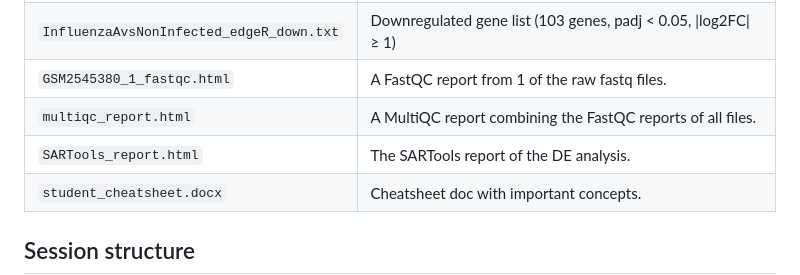
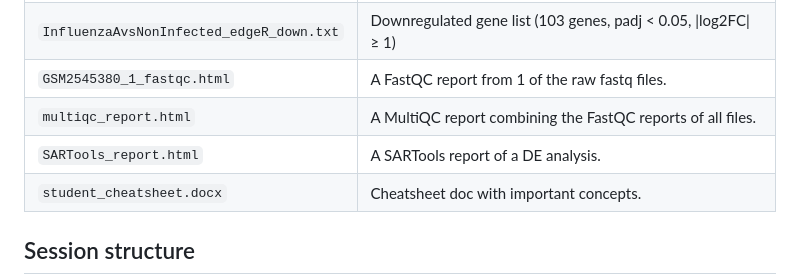
Before and after one commit to chandron/IMBB-rnaseq-workshop-1day, a Markdown page: README.md, the part around the change. GitHub-like rendering.

```diff
--- a/README.md
+++ b/README.md
@@ -27,7 +27,7 @@ New to GitHub? → Check out our brief [intro guide](https://github.com/chandron
 | `InfluenzaAvsNonInfected_edgeR_down.txt` | Downregulated gene list (103 genes, padj < 0.05, \|log2FC\| ≥ 1) |
 | `GSM2545380_1_fastqc.html` | A FastQC report from 1 of the raw fastq files. |
 | `multiqc_report.html` | A MultiQC report combining the FastQC reports of all files. |
-| `SARTools_report.html` | The SARTools report of the DE analysis. |
+| `SARTools_report.html` | A SARTools report of a DE analysis. |
 | `student_cheatsheet.docx` | Cheatsheet doc with important concepts. |
 
 ## Session structure
```
